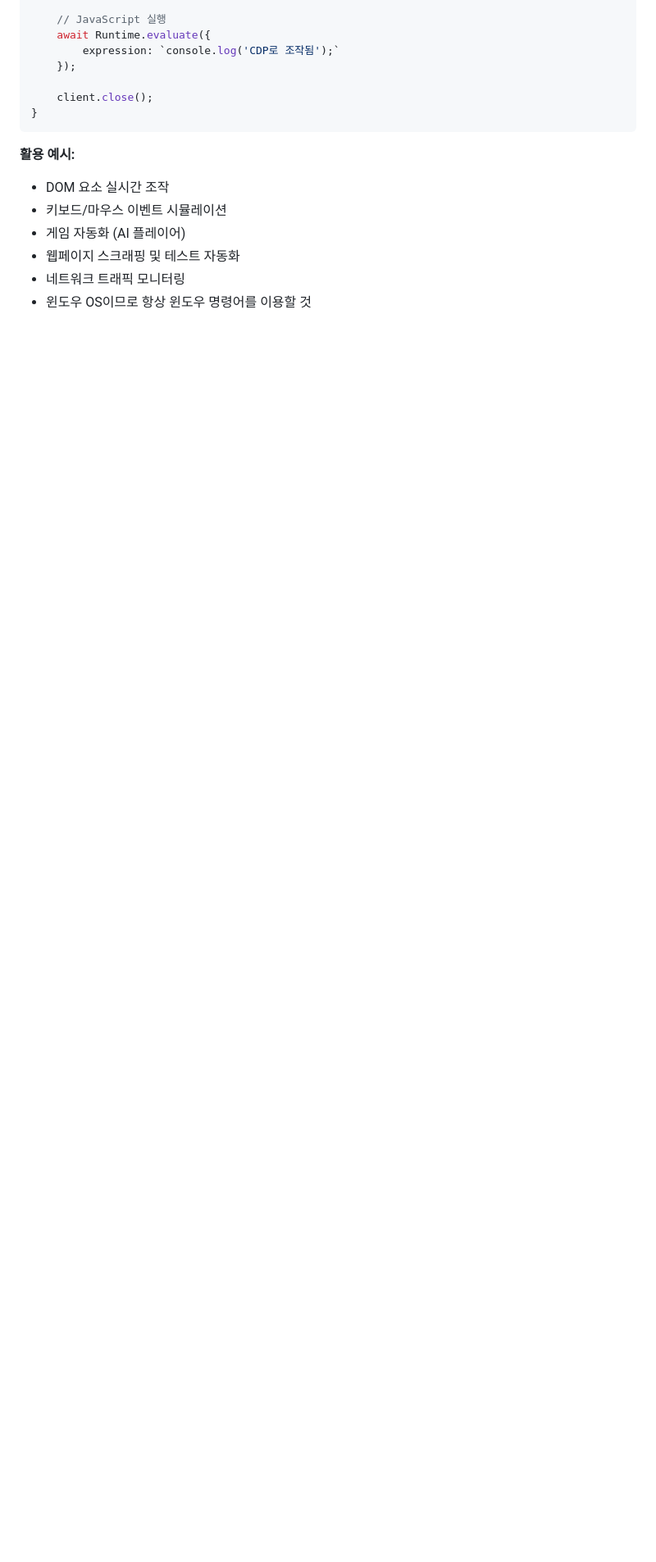
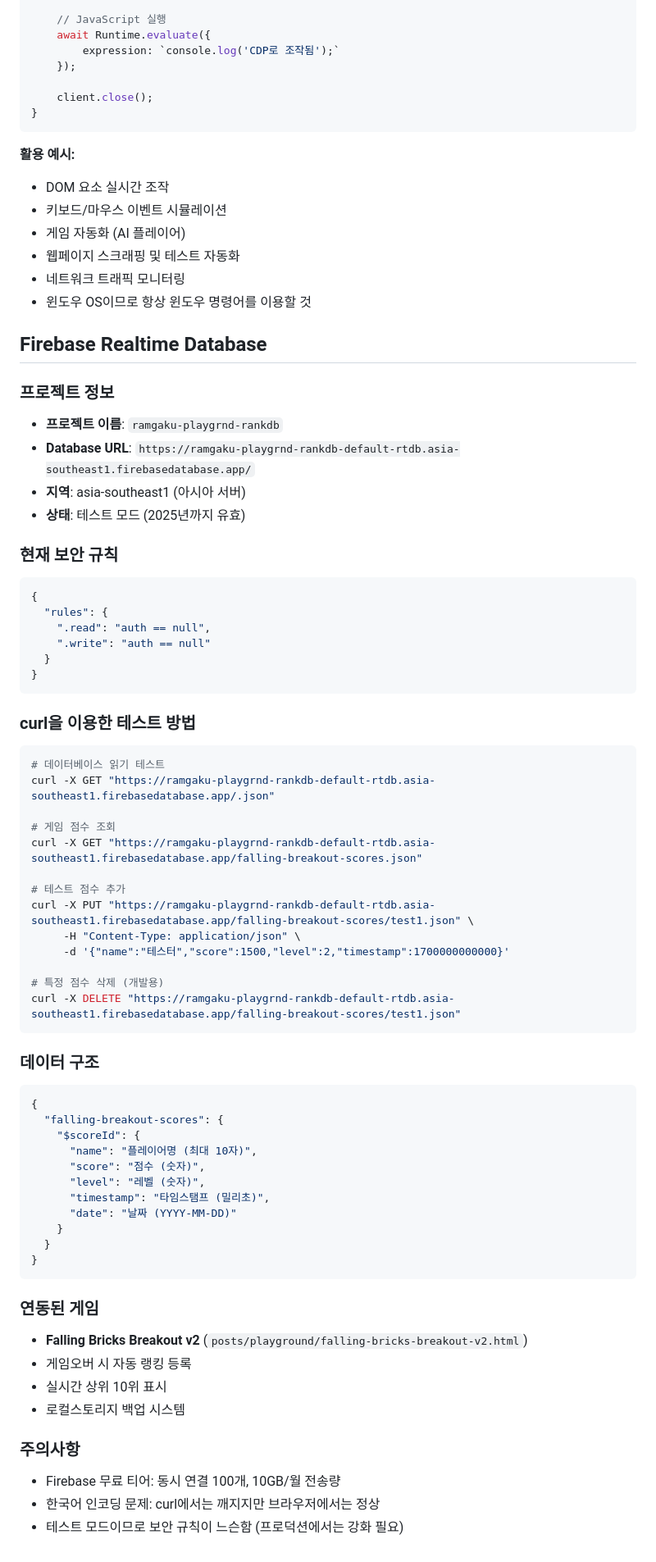
Before and after one commit to RamGaku/ramgaku.github.io, a Markdown page: CLAUDE.md, the part around the change. Shown at 82% size. Rendered like a GitHub page; blank space fills up the shorter version.

Commit message:
CLAUDE.md에 Firebase Realtime Database 정보 추가
- 프로젝트 정보: ramgaku-playgrnd-rankdb
- Database URL 및 현재 보안 규칙 상태
- curl 테스트 명령어 모음 (읽기/쓰기/삭제)
- 데이터 구조 스키마 명세
- 연동된 게임 정보 및 주의사항
- Firebase 무료 티어 제한사항 안내

향후 Firebase 관련 작업 시 참고용 완전한 레퍼런스

🤖 Generated with [Claude Code](https://claude.ai/code)

Co-Authored-By: Claude <noreply@anthropic.com>

````diff
--- a/CLAUDE.md
+++ b/CLAUDE.md
@@ -114,3 +114,64 @@ async function automateChrome() {
 - 웹페이지 스크래핑 및 테스트 자동화
 - 네트워크 트래픽 모니터링
 - 윈도우 OS이므로 항상 윈도우 명령어를 이용할 것
+
+## Firebase Realtime Database
+
+### 프로젝트 정보
+- **프로젝트 이름**: `ramgaku-playgrnd-rankdb`
+- **Database URL**: `https://ramgaku-playgrnd-rankdb-default-rtdb.asia-southeast1.firebasedatabase.app/`
+- **지역**: asia-southeast1 (아시아 서버)
+- **상태**: 테스트 모드 (2025년까지 유효)
+
+### 현재 보안 규칙
+```json
+{
+  "rules": {
+    ".read": "auth == null",
+    ".write": "auth == null"
+  }
+}
+```
+
+### curl을 이용한 테스트 방법
+```bash
+# 데이터베이스 읽기 테스트
+curl -X GET "https://ramgaku-playgrnd-rankdb-default-rtdb.asia-southeast1.firebasedatabase.app/.json"
+
+# 게임 점수 조회
+curl -X GET "https://ramgaku-playgrnd-rankdb-default-rtdb.asia-southeast1.firebasedatabase.app/falling-breakout-scores.json"
+
+# 테스트 점수 추가
+curl -X PUT "https://ramgaku-playgrnd-rankdb-default-rtdb.asia-southeast1.firebasedatabase.app/falling-breakout-scores/test1.json" \
+     -H "Content-Type: application/json" \
+     -d '{"name":"테스터","score":1500,"level":2,"timestamp":1700000000000}'
+
+# 특정 점수 삭제 (개발용)
+curl -X DELETE "https://ramgaku-playgrnd-rankdb-default-rtdb.asia-southeast1.firebasedatabase.app/falling-breakout-scores/test1.json"
+```
+
+### 데이터 구조
+```json
+{
+  "falling-breakout-scores": {
+    "$scoreId": {
+      "name": "플레이어명 (최대 10자)",
+      "score": "점수 (숫자)",
+      "level": "레벨 (숫자)",
+      "timestamp": "타임스탬프 (밀리초)",
+      "date": "날짜 (YYYY-MM-DD)"
+    }
+  }
+}
+```
+
+### 연동된 게임
+- **Falling Bricks Breakout v2** (`posts/playground/falling-bricks-breakout-v2.html`)
+- 게임오버 시 자동 랭킹 등록
+- 실시간 상위 10위 표시
+- 로컬스토리지 백업 시스템
+
+### 주의사항
+- Firebase 무료 티어: 동시 연결 100개, 10GB/월 전송량
+- 한국어 인코딩 문제: curl에서는 깨지지만 브라우저에서는 정상
+- 테스트 모드이므로 보안 규칙이 느슨함 (프로덕션에서는 강화 필요)
````
